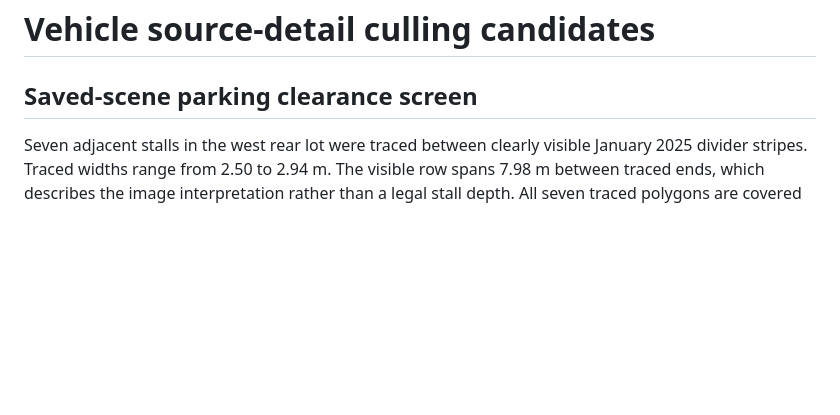
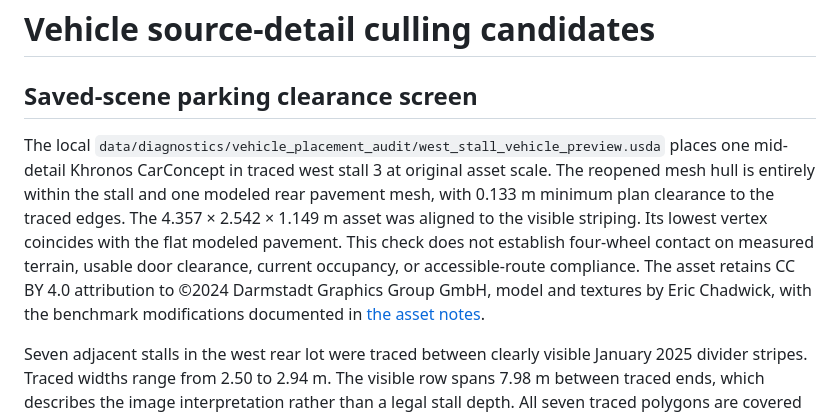
Before and after one commit to ajoiventures/TWIN, a Markdown page: docs/VEHICLE_LOD.md, the part around the change. Drawn GitHub-style; blank space fills up the shorter version.

Commit message:
Verify detailed car fits an aerial-traced rear stall

```diff
--- a/docs/VEHICLE_LOD.md
+++ b/docs/VEHICLE_LOD.md
@@ -1,6 +1,8 @@
 # Vehicle source-detail culling candidates
 
 ## Saved-scene parking clearance screen
+
+The local `data/diagnostics/vehicle_placement_audit/west_stall_vehicle_preview.usda` places one mid-detail Khronos CarConcept in traced west stall 3 at original asset scale. The reopened mesh hull is entirely within the stall and one modeled rear pavement mesh, with 0.133 m minimum plan clearance to the traced edges. The 4.357 × 2.542 × 1.149 m asset was aligned to the visible striping. Its lowest vertex coincides with the flat modeled pavement. This check does not establish four-wheel contact on measured terrain, usable door clearance, current occupancy, or accessible-route compliance. The asset retains CC BY 4.0 attribution to ©2024 Darmstadt Graphics Group GmbH, model and textures by Eric Chadwick, with the benchmark modifications documented in [the asset notes](CAR_CONCEPT_BENCHMARK.md).
 
 Seven adjacent stalls in the west rear lot were traced between clearly visible January 2025 divider stripes. Traced widths range from 2.50 to 2.94 m. The visible row spans 7.98 m between traced ends, which describes the image interpretation rather than a legal stall depth. All seven traced polygons are covered by the combined modeled rear paving and service aisles to four decimal places of the area fraction. The local polygon and source hash receipt is `data/diagnostics/vehicle_placement_audit/west_stall_traces.json`. These are candidates for vehicle-fit and wheel-contact tests. Current striping, restrictions, legal use, and occupancy remain unverified.
 
```
